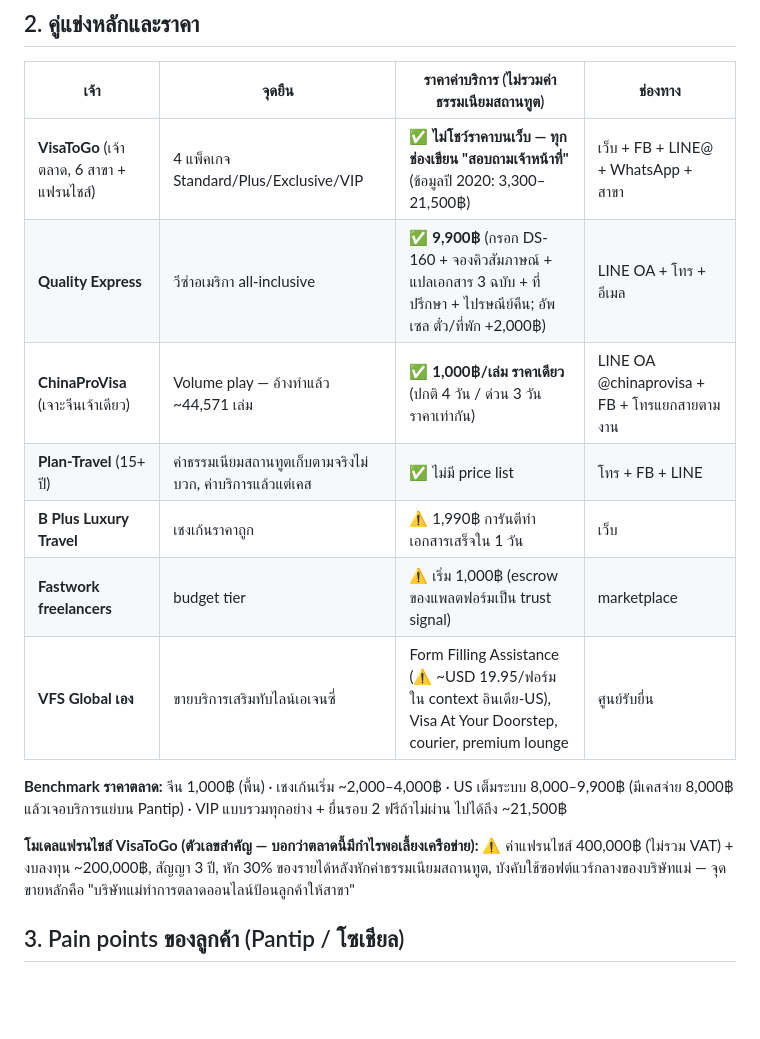
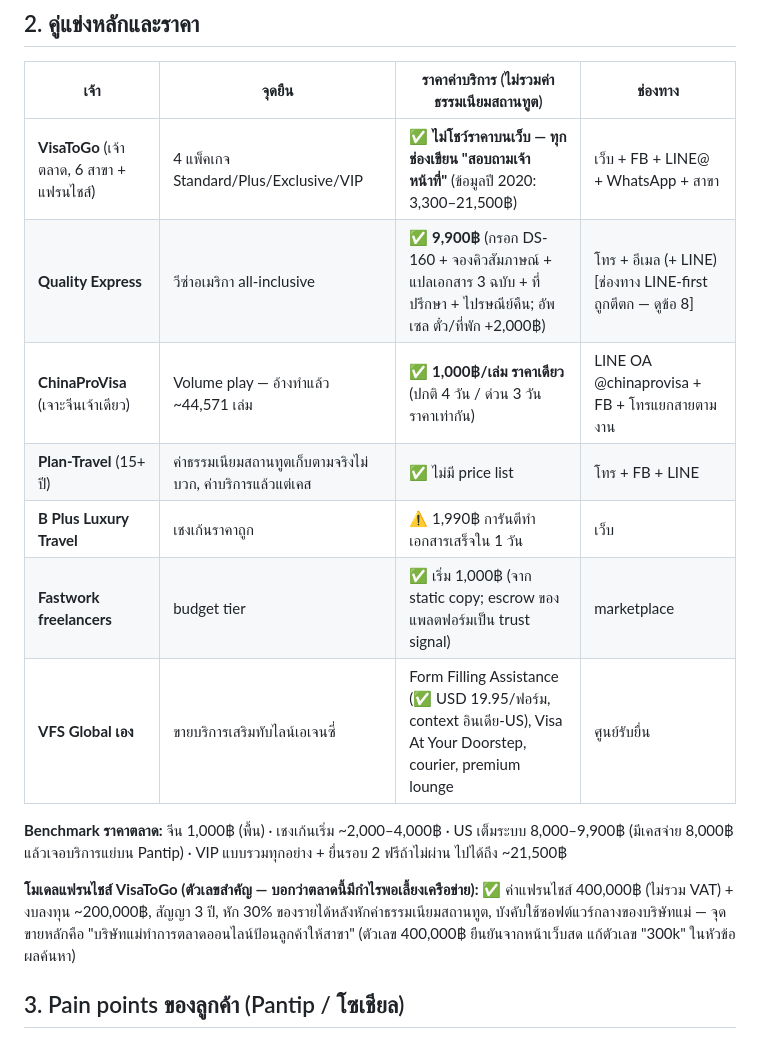
Before and after one commit to CarefulTacos/claude, a Markdown page: visa-agency/MARKET_RESEARCH.md, the part around one of its changes. GitHub-like rendering; blank space fills up the shorter version.

```diff
--- a/visa-agency/MARKET_RESEARCH.md
+++ b/visa-agency/MARKET_RESEARCH.md
@@ -19,17 +21,17 @@
 | เจ้า | จุดยืน | ราคาค่าบริการ (ไม่รวมค่าธรรมเนียมสถานทูต) | ช่องทาง |
 |---|---|---|---|
 | **VisaToGo** (เจ้าตลาด, 6 สาขา + แฟรนไชส์) | 4 แพ็คเกจ Standard/Plus/Exclusive/VIP | ✅ **ไม่โชว์ราคาบนเว็บ — ทุกช่องเขียน "สอบถามเจ้าหน้าที่"** (ข้อมูลปี 2020: 3,300–21,500฿) | เว็บ + FB + LINE@ + WhatsApp + สาขา |
-| **Quality Express** | วีซ่าอเมริกา all-inclusive | ✅ **9,900฿** (กรอก DS-160 + จองคิวสัมภาษณ์ + แปลเอกสาร 3 ฉบับ + ที่ปรึกษา + ไปรษณีย์คืน; อัพเซล ตั๋ว/ที่พัก +2,000฿) | LINE OA + โทร + อีเมล |
+| **Quality Express** | วีซ่าอเมริกา all-inclusive | ✅ **9,900฿** (กรอก DS-160 + จองคิวสัมภาษณ์ + แปลเอกสาร 3 ฉบับ + ที่ปรึกษา + ไปรษณีย์คืน; อัพเซล ตั๋ว/ที่พัก +2,000฿) | โทร + อีเมล (+ LINE) [ช่องทาง LINE-first ถูกตีตก — ดูข้อ 8] |
 | **ChinaProVisa** (เจาะจีนเจ้าเดียว) | Volume play — อ้างทำแล้ว ~44,571 เล่ม | ✅ **1,000฿/เล่ม ราคาเดียว** (ปกติ 4 วัน / ด่วน 3 วัน ราคาเท่ากัน) | LINE OA @chinaprovisa + FB + โทรแยกสายตามงาน |
 | **Plan-Travel** (15+ ปี) | ค่าธรรมเนียมสถานทูตเก็บตามจริงไม่บวก, ค่าบริการแล้วแต่เคส | ✅ ไม่มี price list | โทร + FB + LINE |
 | **B Plus Luxury Travel** | เชงเก้นราคาถูก | ⚠️ 1,990฿ การันตีทำเอกสารเสร็จใน 1 วัน | เว็บ |
-| **Fastwork freelancers** | budget tier | ⚠️ เริ่ม 1,000฿ (escrow ของแพลตฟอร์มเป็น trust signal) | marketplace |
-| **VFS Global เอง** | ขายบริการเสริมทับไลน์เอเจนซี่ | Form Filling Assistance (⚠️ ~USD 19.95/ฟอร์มใน context อินเดีย-US), Visa At Your Doorstep, courier, premium lounge | ศูนย์รับยื่น |
+| **Fastwork freelancers** | budget tier | ✅ เริ่ม 1,000฿ (จาก static copy; escrow ของแพลตฟอร์มเป็น trust signal) | marketplace |
+| **VFS Global เอง** | ขายบริการเสริมทับไลน์เอเจนซี่ | Form Filling Assistance (✅ USD 19.95/ฟอร์ม, context อินเดีย-US), Visa At Your Doorstep, courier, premium lounge | ศูนย์รับยื่น |
 
 **Benchmark ราคาตลาด:** จีน 1,000฿ (พื้น) · เชงเก้นเริ่ม ~2,000–4,000฿ · US เต็มระบบ 8,000–9,900฿ (มีเคสจ่าย 8,000฿ แล้วเจอบริการแย่บน Pantip) · VIP แบบรวมทุกอย่าง + ยื่นรอบ 2 ฟรีถ้าไม่ผ่าน ไปได้ถึง ~21,500฿
 
 **โมเดลแฟรนไชส์ VisaToGo (ตัวเลขสำคัญ — บอกว่าตลาดนี้มีกำไรพอเลี้ยงเครือข่าย):**
-⚠️ ค่าแฟรนไชส์ 400,000฿ (ไม่รวม VAT) + งบลงทุน ~200,000฿, สัญญา 3 ปี, หัก 30% ของรายได้หลังหักค่าธรรมเนียมสถานทูต, บังคับใช้ซอฟต์แวร์กลางของบริษัทแม่ — จุดขายหลักคือ "บริษัทแม่ทำการตลาดออนไลน์ป้อนลูกค้าให้สาขา"
+✅ ค่าแฟรนไชส์ 400,000฿ (ไม่รวม VAT) + งบลงทุน ~200,000฿, สัญญา 3 ปี, หัก 30% ของรายได้หลังหักค่าธรรมเนียมสถานทูต, บังคับใช้ซอฟต์แวร์กลางของบริษัทแม่ — จุดขายหลักคือ "บริษัทแม่ทำการตลาดออนไลน์ป้อนลูกค้าให้สาขา" (ตัวเลข 400,000฿ ยืนยันจากหน้าเว็บสด แก้ตัวเลข "300k" ในหัวข้อผลค้นหา)
 
 ## 3. Pain points ของลูกค้า (Pantip / โซเชียล)
 
```
Also changed, not shown: other parts of visa-agency/MARKET_RESEARCH.md (+24 -11 lines), visa-agency/SYSTEM_DESIGN.md (+1 -1 lines).
